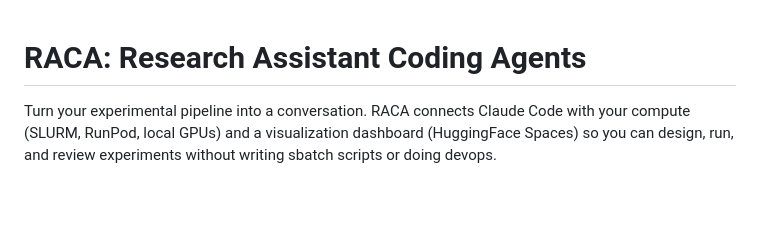
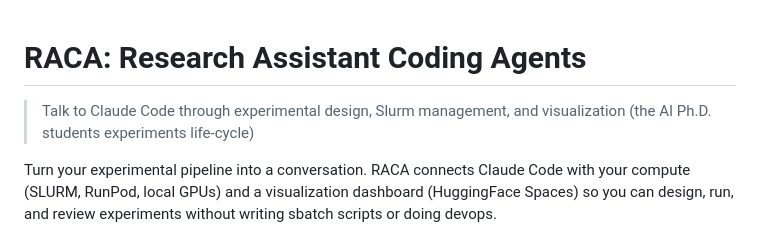
Before and after one commit to Zayne-sprague/Dr-Claude-Code, a Markdown page: README.md, the part around the change. Drawn GitHub-style; blank space fills up the shorter version.

```diff
--- a/README.md
+++ b/README.md
@@ -1,4 +1,6 @@
 # RACA: Research Assistant Coding Agents
+
+> Talk to Claude Code through experimental design, Slurm management, and visualization (the AI Ph.D. students experiments life-cycle)
 
 Turn your experimental pipeline into a conversation. RACA connects Claude Code with your compute (SLURM, RunPod, local GPUs) and a visualization dashboard (HuggingFace Spaces) so you can design, run, and review experiments without writing sbatch scripts or doing devops.
 
```
Also changed, not shown: RACA_v7_cc.md (+5 -0 lines).
